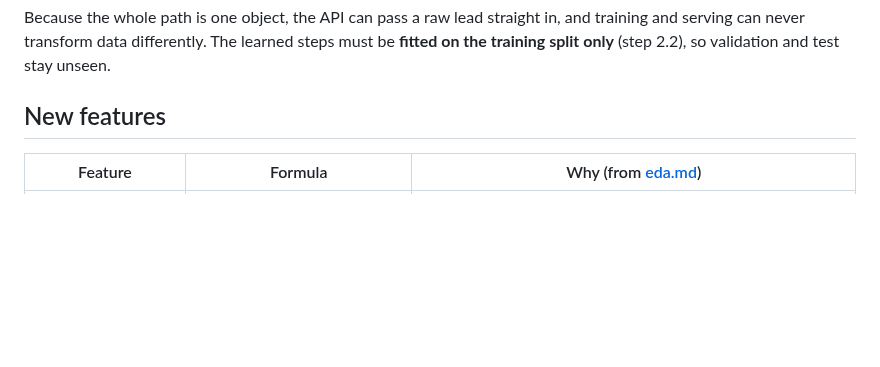
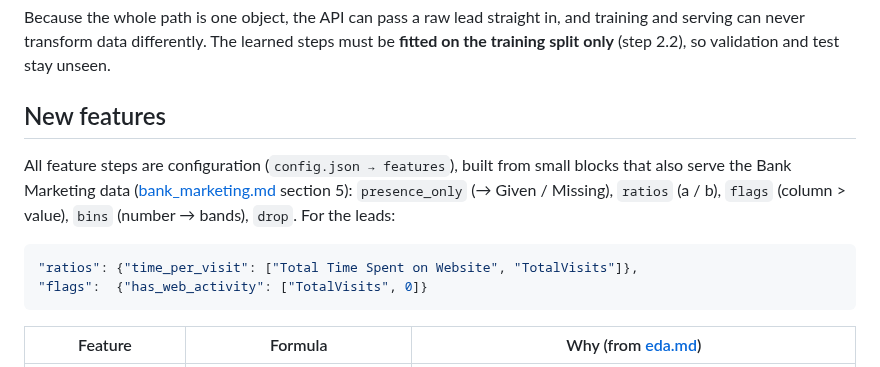
Before and after one commit to Aurynix/aurynix-apex, a Markdown page: docs/features.md, the part around the change. Rendered like a GitHub page; blank space fills up the shorter version.

````diff
--- a/docs/features.md
+++ b/docs/features.md
@@ -27,6 +27,14 @@ raw lead ─► clean() ─► add_features() ─► scale numbers + one-hot enc
 Because the whole path is one object, the API can pass a raw lead straight in, and training and serving can never transform data differently. The learned steps must be **fitted on the training split only** (step 2.2), so validation and test stay unseen.
 
 ## New features
+
+All feature steps are configuration (`config.json → features`), built from small blocks that also serve the Bank Marketing data ([bank_marketing.md](bank_marketing.md) section 5): `presence_only` (→ Given / Missing), `ratios` (a / b), `flags` (column > value), `bins` (number → bands), `drop`. For the leads:
+
+```json
+"ratios": {"time_per_visit": ["Total Time Spent on Website", "TotalVisits"]},
+"flags":  {"has_web_activity": ["TotalVisits", 0]}
+```
+
 
 | Feature | Formula | Why (from [eda.md](eda.md)) |
 |---|---|---|
````
Also changed, not shown: BUILD_STEPS.md (+6 -2 lines), docs/bank_marketing.md (+39 -2 lines), reports/figures/bank/explain_importance.png (added), 8 other files.
